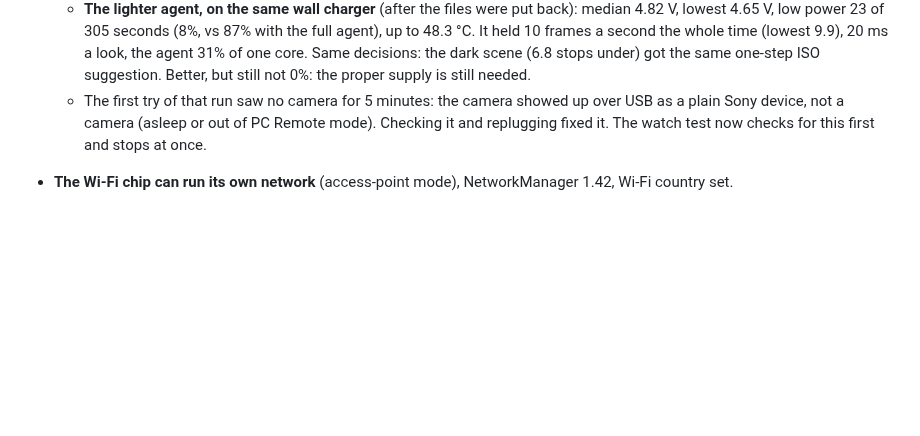
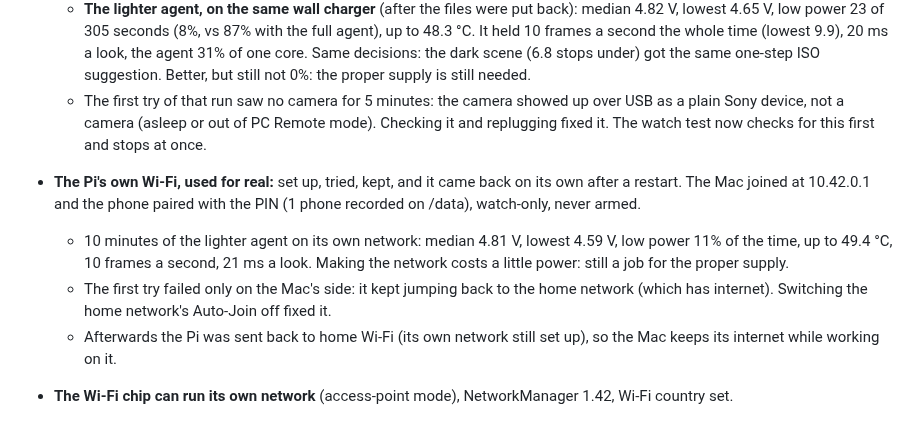
Before and after one commit to saadhilalai/exposure-handled, a Markdown page: docs/step8-pi-build.md, the part around the change. GitHub-like rendering; blank space fills up the shorter version.

Commit message:
Pi on its own Wi-Fi: kept, survives a restart, phone paired watch-only; the Mac's Auto-Join tip and the way back home

```diff
--- a/docs/step8-pi-build.md
+++ b/docs/step8-pi-build.md
@@ -313,4 +313,13 @@ You're powering the Pi from the Kondor Blue D-tap to USB-C PD cable. At 5 V it g
   - The first try of that run saw no camera for 5 minutes: the camera showed up over USB as a plain Sony device,
     not a camera (asleep or out of PC Remote mode). Checking it and replugging fixed it. The watch test now
     checks for this first and stops at once.
+- **The Pi's own Wi-Fi, used for real:** set up, tried, kept, and it came back on its own after a restart. The Mac
+  joined at 10.42.0.1 and the phone paired with the PIN (1 phone recorded on /data), watch-only, never armed.
+  - 10 minutes of the lighter agent on its own network: median 4.81 V, lowest 4.59 V, low power 11% of the time,
+    up to 49.4 °C, 10 frames a second, 21 ms a look. Making the network costs a little power: still a job for the
+    proper supply.
+  - The first try failed only on the Mac's side: it kept jumping back to the home network (which has internet).
+    Switching the home network's Auto-Join off fixed it.
+  - Afterwards the Pi was sent back to home Wi-Fi (its own network still set up), so the Mac keeps its internet
+    while working on it.
 - **The Wi-Fi chip can run its own network** (access-point mode), NetworkManager 1.42, Wi-Fi country set.
```
Also changed, not shown: docs/step8-pi-runbook.md (+9 -2 lines).
